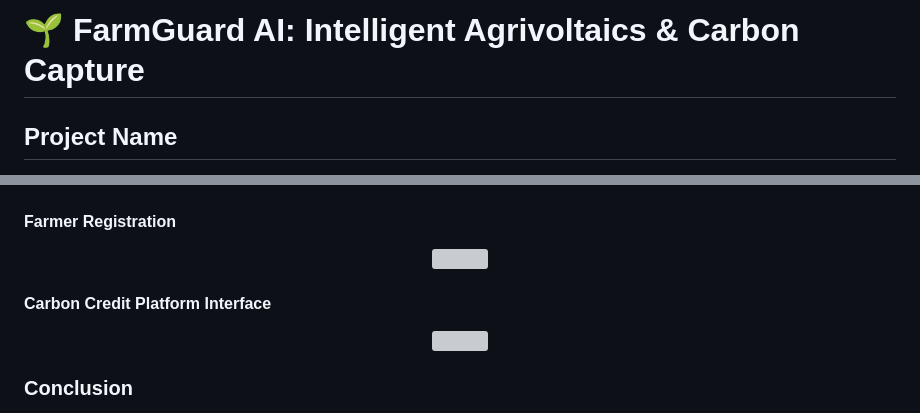
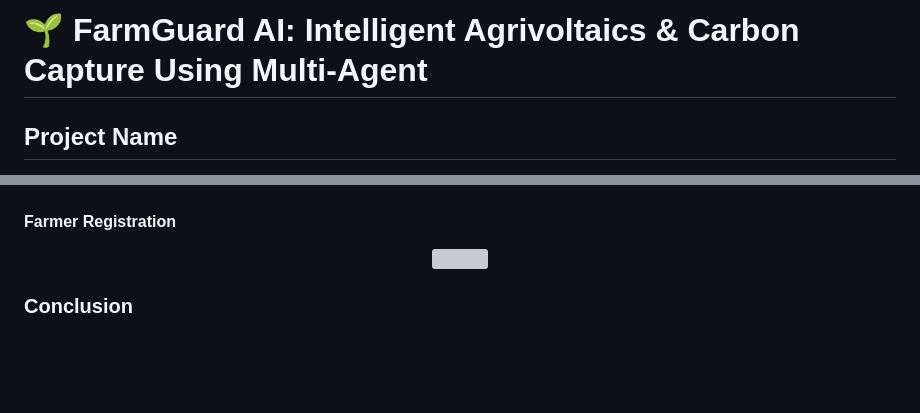
Before and after one commit to Bhavana-sree/farmguard-ai-using-multiagent, a Markdown page: README.md, 2 parts joined by grey strips. Drawn GitHub-style; blank space fills up the shorter version; grey boxes are pictures that could not be loaded.

Commit message:
Revise project title and remove interface section
Updated project title to include 'Using Multi-Agent' and removed the Carbon Credit Platform Interface section.

```diff
--- a/README.md
+++ b/README.md
@@ -1,4 +1,4 @@
-# 🌱 FarmGuard AI: Intelligent Agrivoltaics & Carbon Capture
+# 🌱 FarmGuard AI: Intelligent Agrivoltaics & Carbon Capture Using Multi-Agent
 <h2>Project Name</h2>
 FarmGuard AI: Intelligent Agrivoltaics & Carbon Capture
 <h2>Description</h2>
@@ -350,13 +350,6 @@ FarmGuard AI provides several powerful capabilities that make carbon credit gene
 <img src="./farmer-registration.png" width="800">
 </p>
 
-#### Carbon Credit Platform Interface
-
-<p align="center">
-<img src="./carbon-credit-platform.png" width="800">
-</p>
-
-
 ### Conclusion
 FarmGuard AI demonstrates how **AI, satellite monitoring, and intelligent agent systems** can transform the carbon credit ecosystem.
 By automating carbon measurement, verification, and marketplace access, the platform makes the carbon economy accessible to **small farmers, renewable energy producers, and sustainability-focused companies**.
```
